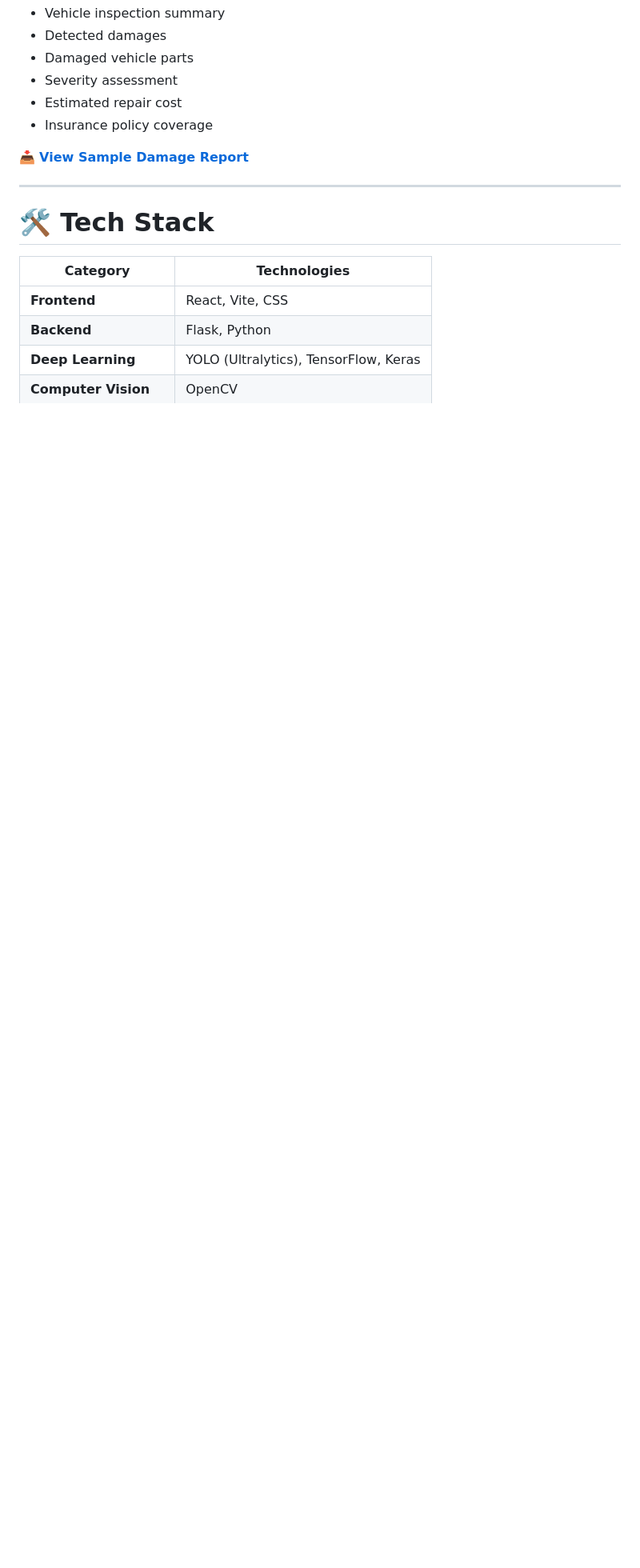
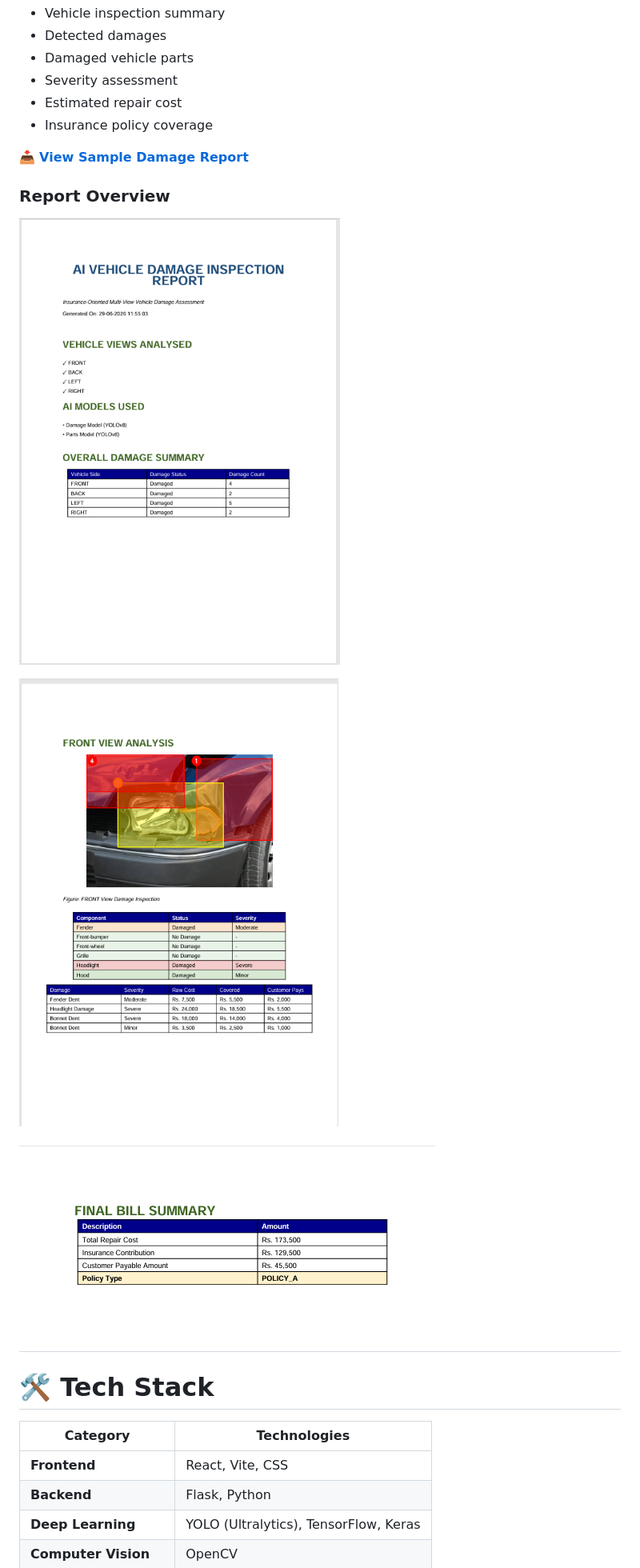
Before and after one commit to PV-Neeharikha/Car-damage-insurance-system, a Markdown page: README.md, the part around the change. Shown at 80% size. GitHub-like rendering; pictures changed too: screenshots/report1.png (added), screenshots/report2.png (added), screenshots/report3.png (added); blank space fills up the shorter version.

Commit message:
Improve README and add project screenshots

```diff
--- a/README.md
+++ b/README.md
@@ -107,6 +107,13 @@ The application automatically generates a professional inspection report contain
 
 📥 **[View Sample Damage Report](sample_report/Damage_Report.pdf)**
 
+### Report Overview
+
+![Results 1](screenshots/report1.png)
+
+![Results 2](screenshots/report2.png)
+
+![Results 3](screenshots/report3.png)
 ---
 
 # 🛠️ Tech Stack
```
